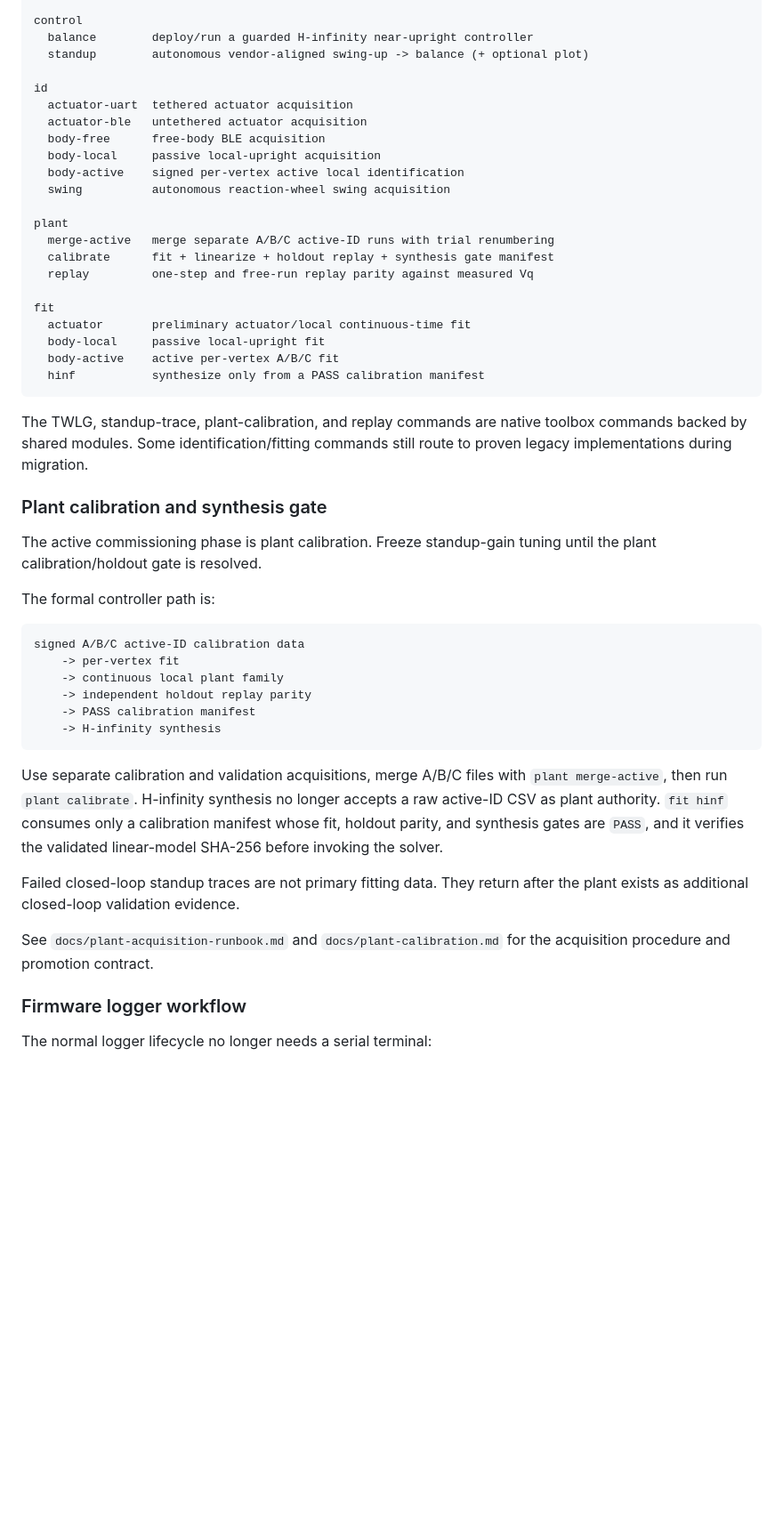
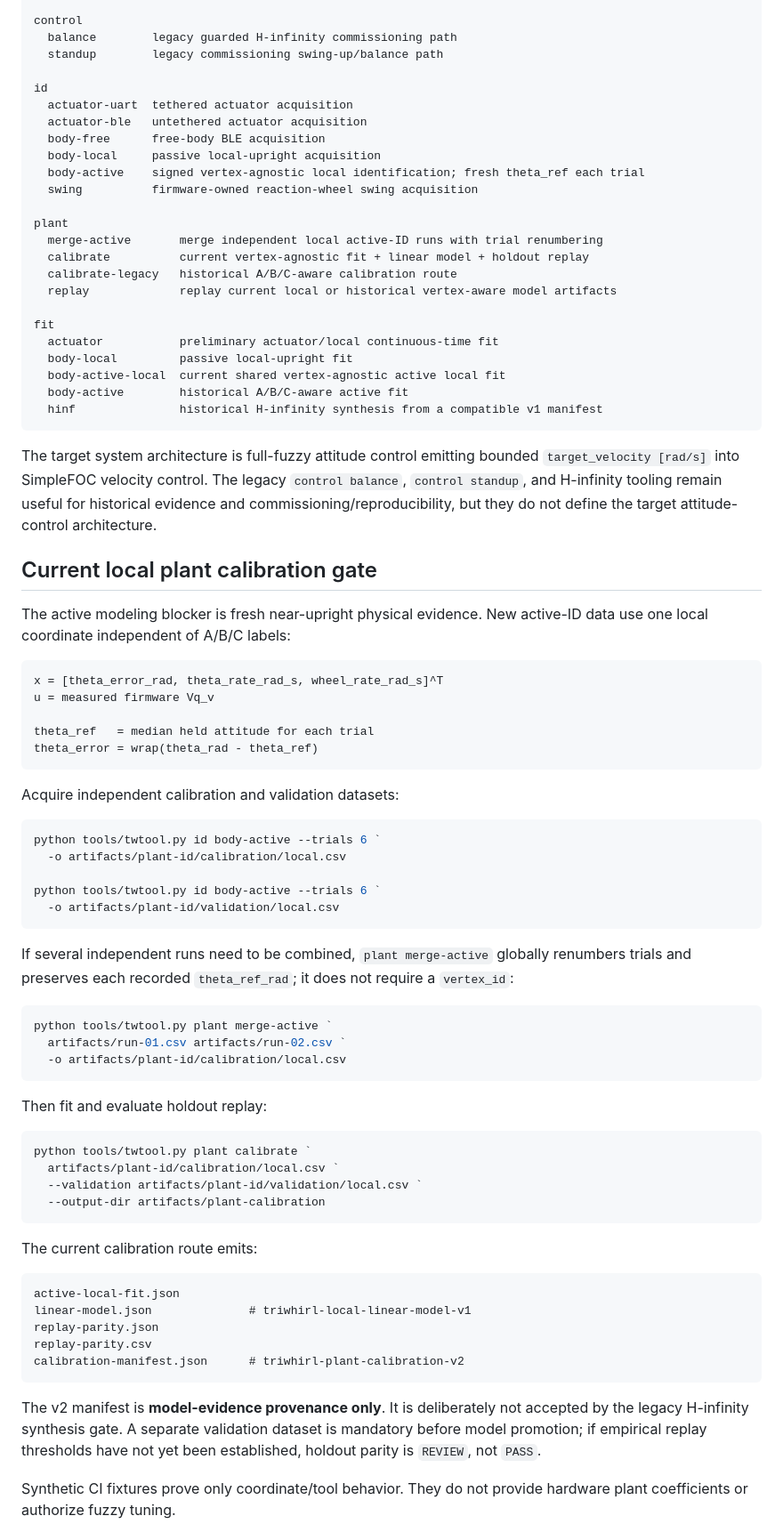
Before and after one commit to cctsao1008/triwhirl, a Markdown page: tools/README.md, the part around one of its changes. Shown at 89% size. Rendered like a GitHub page; blank space fills up the shorter version.

Commit message:
Align toolbox docs with local calibration route (#73)

````diff
--- a/tools/README.md
+++ b/tools/README.md
@@ -36,52 +34,83 @@ log
   plot-standup   plot a standup .twtrace or decoded standup CSV
 
 control
-  balance        deploy/run a guarded H-infinity near-upright controller
-  standup        autonomous vendor-aligned swing-up -> balance (+ optional plot)
+  balance        legacy guarded H-infinity commissioning path
+  standup        legacy commissioning swing-up/balance path
 
 id
   actuator-uart  tethered actuator acquisition
   actuator-ble   untethered actuator acquisition
   body-free      free-body BLE acquisition
   body-local     passive local-upright acquisition
-  body-active    signed per-vertex active local identification
-  swing          autonomous reaction-wheel swing acquisition
+  body-active    signed vertex-agnostic local identification; fresh theta_ref each trial
+  swing          firmware-owned reaction-wheel swing acquisition
 
 plant
-  merge-active   merge separate A/B/C active-ID runs with trial renumbering
-  calibrate      fit + linearize + holdout replay + synthesis gate manifest
-  replay         one-step and free-run replay parity against measured Vq
+  merge-active       merge independent local active-ID runs with trial renumbering
+  calibrate          current vertex-agnostic fit + linear model + holdout replay
+  calibrate-legacy   historical A/B/C-aware calibration route
+  replay             replay current local or historical vertex-aware model artifacts
 
 fit
-  actuator       preliminary actuator/local continuous-time fit
-  body-local     passive local-upright fit
-  body-active    active per-vertex A/B/C fit
-  hinf           synthesize only from a PASS calibration manifest
+  actuator           preliminary actuator/local continuous-time fit
+  body-local         passive local-upright fit
+  body-active-local  current shared vertex-agnostic active local fit
+  body-active        historical A/B/C-aware active fit
+  hinf               historical H-infinity synthesis from a compatible v1 manifest
 ```
 
-The TWLG, standup-trace, plant-calibration, and replay commands are native toolbox commands backed by shared modules. Some identification/fitting commands still route to proven legacy implementations during migration.
+The target system architecture is full-fuzzy attitude control emitting bounded `target_velocity [rad/s]` into SimpleFOC velocity control. The legacy `control balance`, `control standup`, and H-infinity tooling remain useful for historical evidence and commissioning/reproducibility, but they do not define the target attitude-control architecture.
 
-### Plant calibration and synthesis gate
+## Current local plant calibration gate
 
-The active commissioning phase is plant calibration. Freeze standup-gain tuning until the plant calibration/holdout gate is resolved.
-
-The formal controller path is:
+The active modeling blocker is fresh near-upright physical evidence. New active-ID data use one local coordinate independent of A/B/C labels:
 
 ```text
-signed A/B/C active-ID calibration data
-    -> per-vertex fit
-    -> continuous local plant family
-    -> independent holdout replay parity
-    -> PASS calibration manifest
-    -> H-infinity synthesis
+x = [theta_error_rad, theta_rate_rad_s, wheel_rate_rad_s]^T
+u = measured firmware Vq_v
+
+theta_ref   = median held attitude for each trial
+theta_error = wrap(theta_rad - theta_ref)
 ```
 
-Use separate calibration and validation acquisitions, merge A/B/C files with `plant merge-active`, then run `plant calibrate`. H-infinity synthesis no longer accepts a raw active-ID CSV as plant authority. `fit hinf` consumes only a calibration manifest whose fit, holdout parity, and synthesis gates are `PASS`, and it verifies the validated linear-model SHA-256 before invoking the solver.
+Acquire independent calibration and validation datasets:
 
-Failed closed-loop standup traces are not primary fitting data. They return after the plant exists as additional closed-loop validation evidence.
+```powershell
+python tools/twtool.py id body-active --trials 6 `
+  -o artifacts/plant-id/calibration/local.csv
 
-See `docs/plant-acquisition-runbook.md` and `docs/plant-calibration.md` for the acquisition procedure and promotion contract.
+python tools/twtool.py id body-active --trials 6 `
+  -o artifacts/plant-id/validation/local.csv
+```
 
-### Firmware logger workflow
+If several independent runs need to be combined, `plant merge-active` globally renumbers trials and preserves each recorded `theta_ref_rad`; it does not require a `vertex_id`:
 
-The normal logger lifecycle no longer needs a serial terminal:
+```powershell
+python tools/twtool.py plant merge-active `
+  artifacts/run-01.csv artifacts/run-02.csv `
+  -o artifacts/plant-id/calibration/local.csv
+```
+
+Then fit and evaluate holdout replay:
+
+```powershell
+python tools/twtool.py plant calibrate `
+  artifacts/plant-id/calibration/local.csv `
+  --validation artifacts/plant-id/validation/local.csv `
+  --output-dir artifacts/plant-calibration
+```
+
+The current calibration route emits:
+
+```text
+active-local-fit.json
+linear-model.json              # triwhirl-local-linear-model-v1
+replay-parity.json
+replay-parity.csv
+calibration-manifest.json      # triwhirl-plant-calibration-v2
+```
+
+The v2 manifest is **model-evidence provenance only**. It is deliberately not accepted by the legacy H-infinity synthesis gate. A separate validation dataset is mandatory before model promotion; if empirical replay thresholds have not yet been established, holdout parity is `REVIEW`, not `PASS`.
+
+Synthetic CI fixtures prove only coordinate/tool behavior. They do not provide hardware plant coefficients or authorize fuzzy tuning.
+
````
Also changed, not shown: other parts of tools/README.md (+30 -42 lines).
